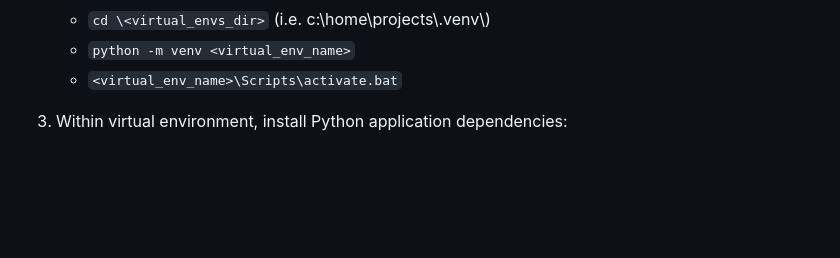
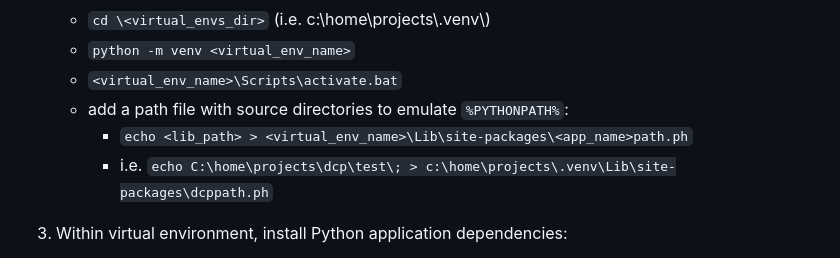
Before and after one commit to buffgecko12/dcp, a Markdown page: README.md, the part around the change. Drawn GitHub-style; blank space fills up the shorter version.

```diff
--- a/README.md
+++ b/README.md
@@ -29,6 +29,9 @@ These instructions will help you to configure your environment and deploy the we
     - `cd \<virtual_envs_dir>` (i.e. c:\home\projects\\.venv\\)
     - `python -m venv <virtual_env_name>`
     - `<virtual_env_name>\Scripts\activate.bat`
+    - add a path file with source directories to emulate `%PYTHONPATH%`:
+      - `echo <lib_path> > <virtual_env_name>\Lib\site-packages\<app_name>path.ph`
+      - i.e. `echo C:\home\projects\dcp\test\; > c:\home\projects\.venv\Lib\site-packages\dcppath.ph`
 
 3. Within virtual environment, install Python application dependencies:
     - `pip install -r \<path_to_requirements_file>` (*requirements.txt* file is in main app's base directory)
```
